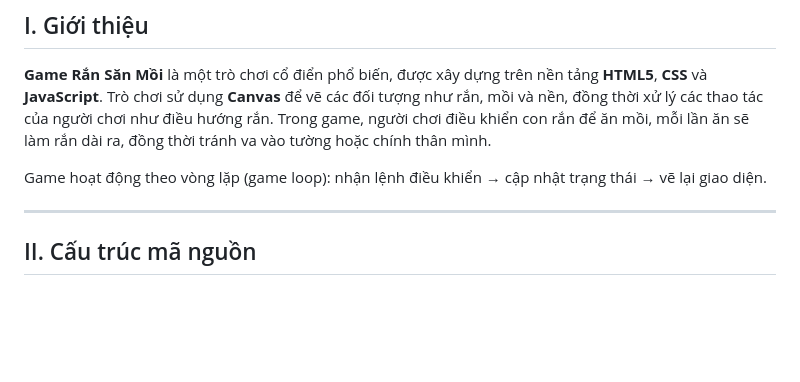
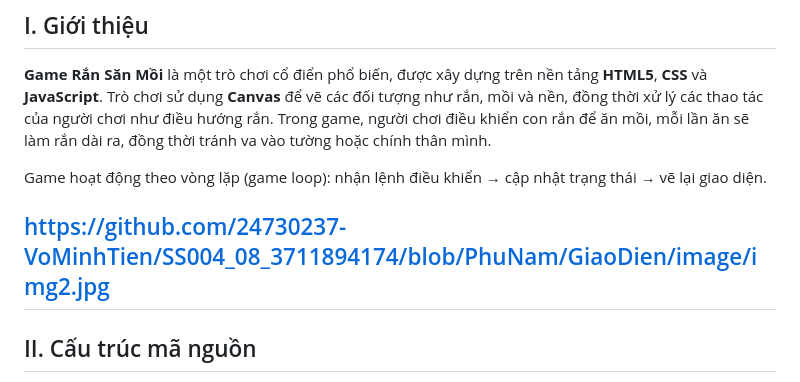
Before and after one commit to 24730237-VoMinhTien/SS004_08_3711894174, a Markdown page: README.md, the part around the change. GitHub-like rendering; blank space fills up the shorter version.

```diff
--- a/README.md
+++ b/README.md
@@ -5,6 +5,7 @@
 
 Game hoạt động theo vòng lặp (game loop): nhận lệnh điều khiển → cập nhật trạng thái → vẽ lại giao diện.
 
+https://github.com/24730237-VoMinhTien/SS004_08_3711894174/blob/PhuNam/GiaoDien/image/img2.jpg
 ---
 
 ## II. Cấu trúc mã nguồn
```
